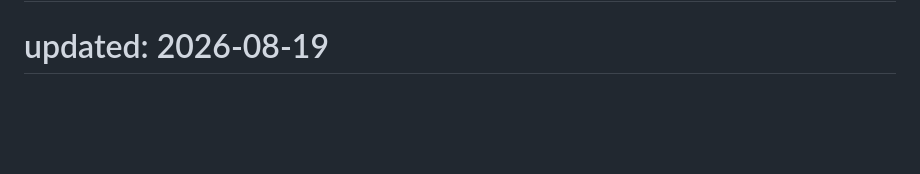
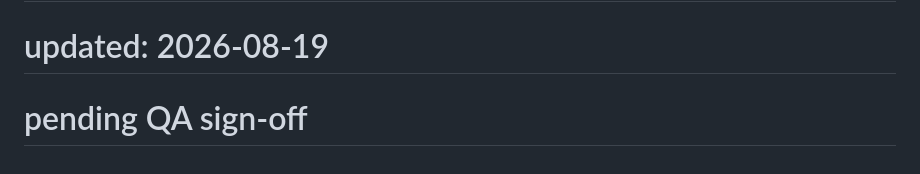
Before and after one commit to Robachmd/BetNet, a Markdown page: README.md, the part around the change. GitHub-like rendering; blank space fills up the shorter version.

```diff
--- a/README.md
+++ b/README.md
@@ -574,3 +574,4 @@ Built with care for the Ethiopian rental market
 # optimized for low-latency markets
 # reviewed by risk team
 # updated: 2026-08-19
+# pending QA sign-off
```
